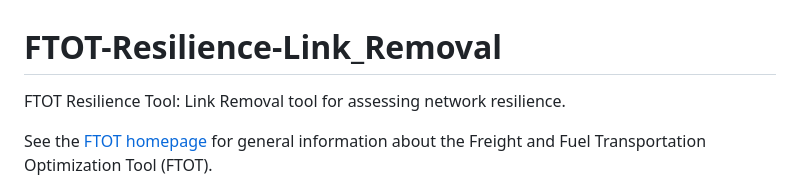
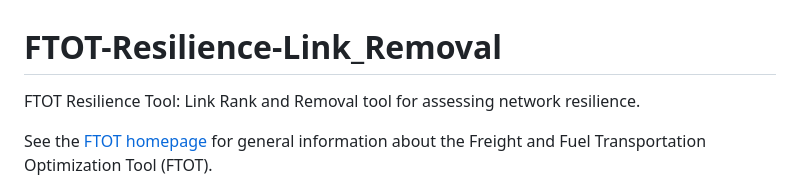
Before and after one commit to VolpeUSDOT/FTOT-Resilience-Link_Removal, a Markdown page: README.md, the part around the change. GitHub-like rendering.

```diff
--- a/README.md
+++ b/README.md
@@ -1,6 +1,6 @@
 # FTOT-Resilience-Link_Removal
 
-FTOT Resilience Tool: Link Removal tool for assessing network resilience.
+FTOT Resilience Tool: Link Rank and Removal tool for assessing network resilience.
 
 See the [FTOT homepage](https://volpeusdot.github.io/FTOT-Public) for general information about the Freight and Fuel Transportation Optimization Tool (FTOT).
 
```
